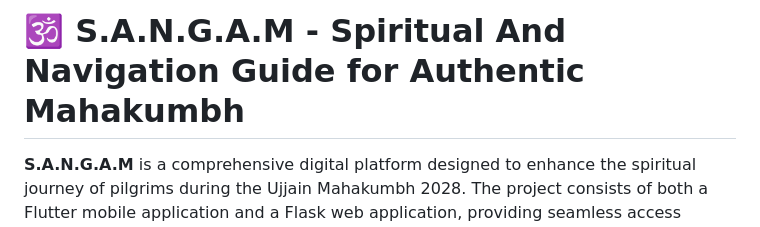
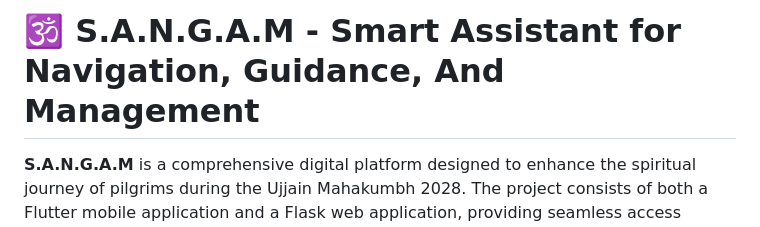
Before and after one commit to chinmay1p/sangam_ujjain, a Markdown page: README.md, the part around the change. Rendered like a GitHub page.

```diff
--- a/README.md
+++ b/README.md
@@ -1,4 +1,4 @@
-# 🕉️ S.A.N.G.A.M - Spiritual And Navigation Guide for Authentic Mahakumbh
+# 🕉️ S.A.N.G.A.M - Smart Assistant for Navigation, Guidance, And Management
 
 **S.A.N.G.A.M** is a comprehensive digital platform designed to enhance the spiritual journey of pilgrims during the Ujjain Mahakumbh 2028. The project consists of both a Flutter mobile application and a Flask web application, providing seamless access across multiple platforms.
 
```
